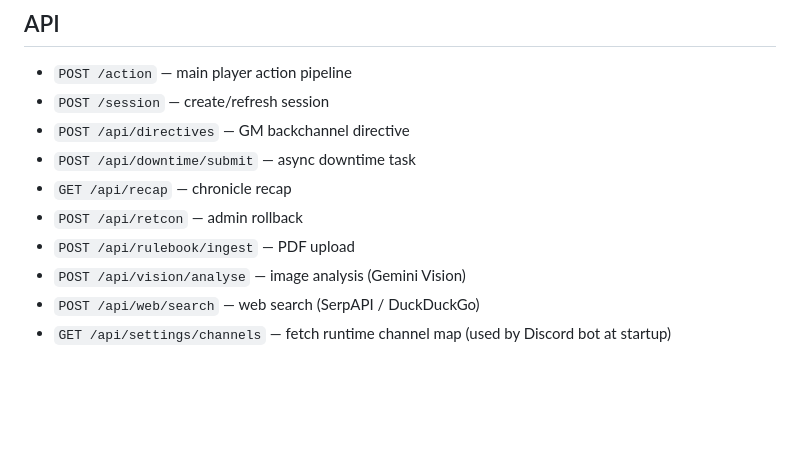
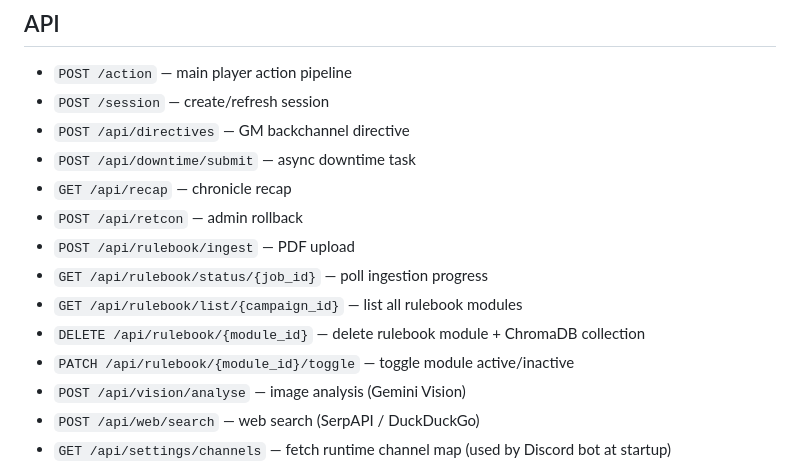
Before and after one commit to Crashcart/RPG-Bot, a Markdown page: CLAUDE.md, the part around the change. Rendered like a GitHub page; blank space fills up the shorter version.

```diff
--- a/CLAUDE.md
+++ b/CLAUDE.md
@@ -164,6 +164,10 @@ Optional: `CLAUDE_API_KEY` + `CLOUD_PROVIDER=claude` to switch narration from Ge
 - `GET /api/recap` — chronicle recap
 - `POST /api/retcon` — admin rollback
 - `POST /api/rulebook/ingest` — PDF upload
+- `GET /api/rulebook/status/{job_id}` — poll ingestion progress
+- `GET /api/rulebook/list/{campaign_id}` — list all rulebook modules
+- `DELETE /api/rulebook/{module_id}` — delete rulebook module + ChromaDB collection
+- `PATCH /api/rulebook/{module_id}/toggle` — toggle module active/inactive
 - `POST /api/vision/analyse` — image analysis (Gemini Vision)
 - `POST /api/web/search` — web search (SerpAPI / DuckDuckGo)
 - `GET /api/settings/channels` — fetch runtime channel map (used by Discord bot at startup)
```
Also changed, not shown: README.md (+4 -1 lines).
